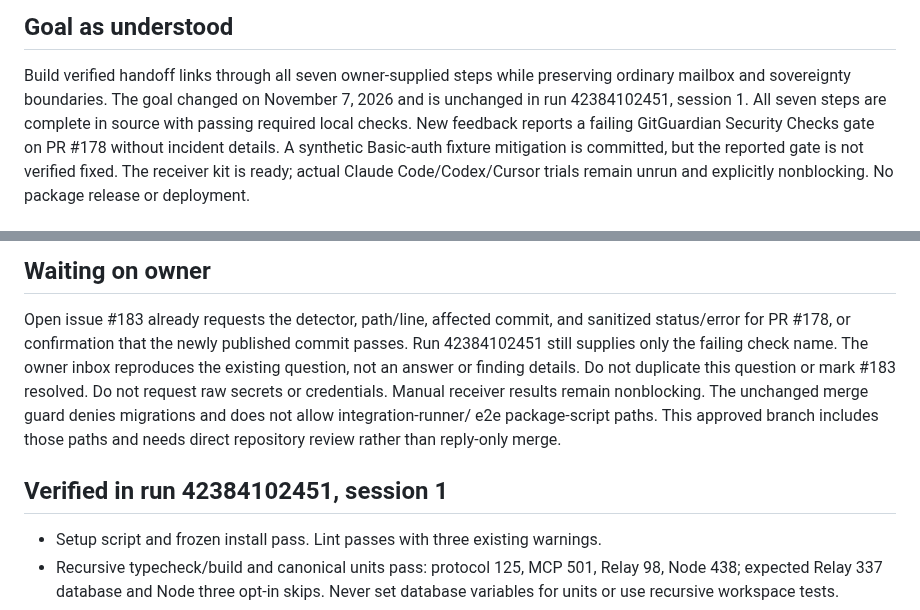
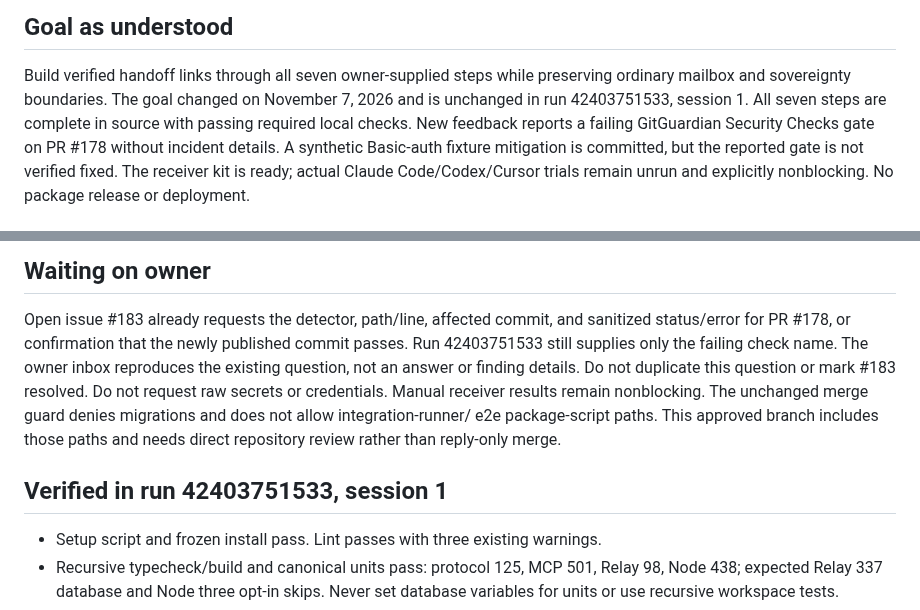
Before and after one commit to swayamg20/AgentRelay, a Markdown page: .nightshift/STATE.md, 2 parts joined by grey strips. Drawn GitHub-style.

```diff
--- a/.nightshift/STATE.md
+++ b/.nightshift/STATE.md
@@ -4,7 +4,7 @@
 
 Build verified handoff links through all seven owner-supplied steps while preserving
 ordinary mailbox and sovereignty boundaries. The goal changed on November 7, 2026
-and is unchanged in run 42384102451, session 1. All seven steps are complete in source
+and is unchanged in run 42403751533, session 1. All seven steps are complete in source
 with passing required local checks. New feedback reports a failing GitGuardian
 Security Checks gate on PR #178 without incident details. A synthetic Basic-auth
 fixture mitigation is committed, but the reported gate is not verified fixed.
@@ -50,7 +50,7 @@ by synthetic tests. Stop further sessions in this run while awaiting details.
 
 Open issue #183 already requests the detector, path/line, affected commit, and
 sanitized status/error for PR #178, or confirmation that the newly published commit
-passes. Run 42384102451 still supplies only the failing check name. The owner inbox
+passes. Run 42403751533 still supplies only the failing check name. The owner inbox
 reproduces the existing question, not an answer or finding details. Do not duplicate
 this question or mark #183 resolved. Do not request raw secrets or credentials.
 Manual receiver results remain nonblocking.
@@ -58,7 +58,7 @@ The unchanged merge guard denies migrations and does not allow integration-runne
 e2e package-script paths. This approved branch includes those paths and needs direct
 repository review rather than reply-only merge.
 
-## Verified in run 42384102451, session 1
+## Verified in run 42403751533, session 1
 
 - Setup script and frozen install pass. Lint passes with three existing warnings.
 - Recursive typecheck/build and canonical units pass: protocol 125, MCP 501,
```
Also changed, not shown: .nightshift/JOURNAL.md (+7 -0 lines).
